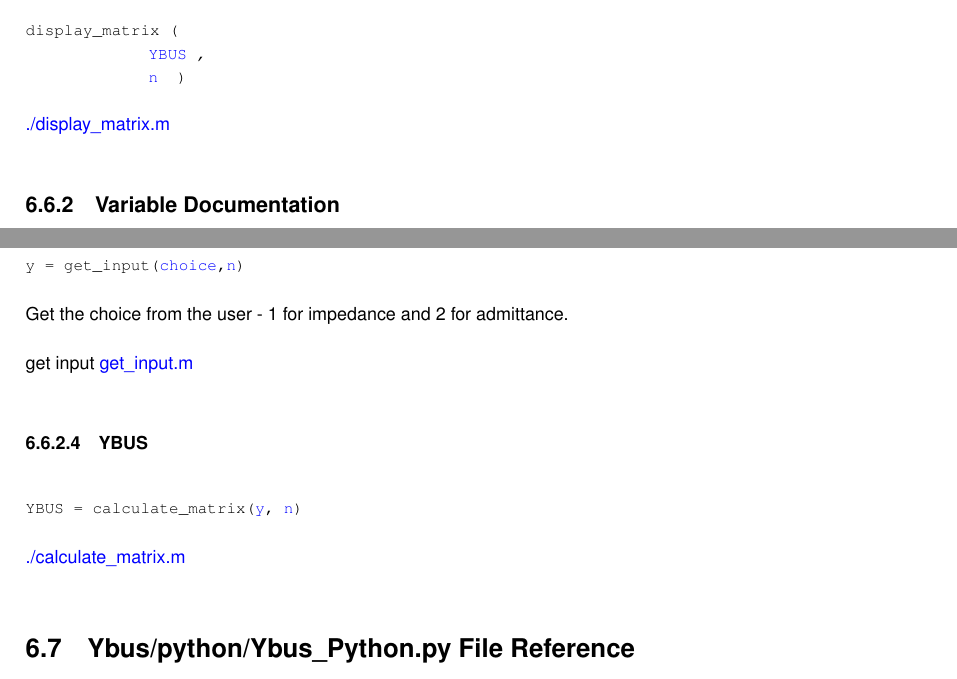
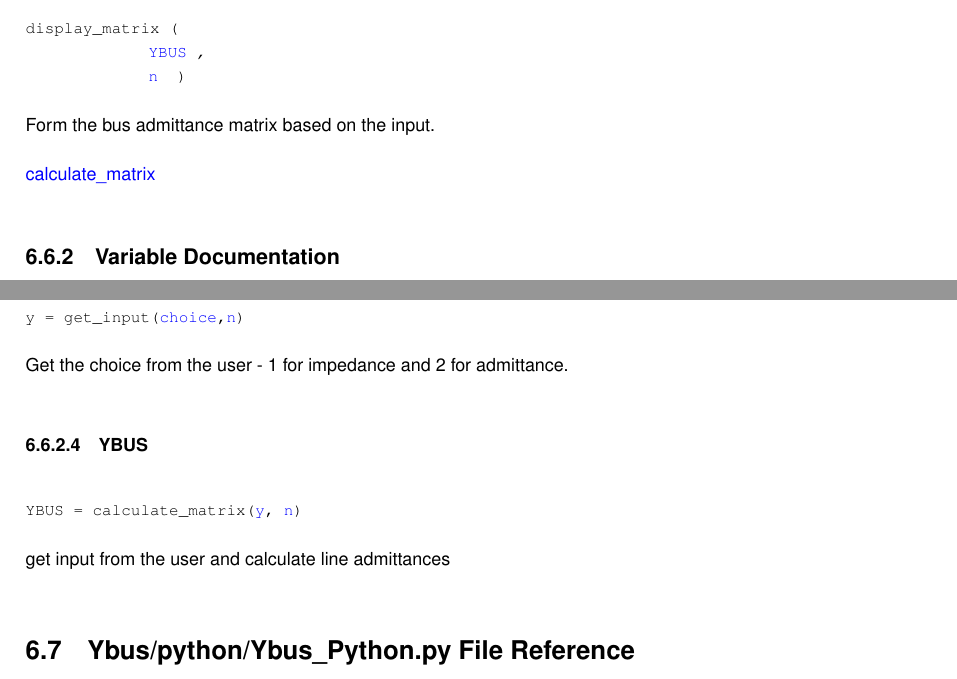
Before and after one commit to Sree2011/codes-loadflow-analysis, a LaTeX book (docs/latex/refman.tex, which reads docs/latex/Ybus__matlab_8m.tex): two parts of pages 22 and 23 of 26, joined at a grey line, cut so that both start at the same text. Compiled offline with pdfLaTeX.

Commit message:
Update documentation

```diff
--- a/docs/latex/Ybus__matlab_8m.tex
+++ b/docs/latex/Ybus__matlab_8m.tex
@@ -27,9 +27,9 @@
 
 
 
-\doxylink{display__matrix_8m}{./display\+\_\+matrix.\+m}
+Form the bus admittance matrix based on the input.
 
-
+\doxylink{calculate__matrix_8m}{calculate\+\_\+matrix }
 
 \doxysubsection{Variable Documentation}
 \Hypertarget{Ybus__matlab_8m_afd05e88e13762e173d9d20fe3596216f}\label{Ybus__matlab_8m_afd05e88e13762e173d9d20fe3596216f}
@@ -58,7 +58,7 @@ Get the number of buses from the user.
 
 Get the choice from the user -\/ 1 for impedance and 2 for admittance.
 
-get input \doxylink{get__input_8m}{get\+\_\+input.\+m}\Hypertarget{Ybus__matlab_8m_a23fa726a74b27a90f812a94575b772be}\label{Ybus__matlab_8m_a23fa726a74b27a90f812a94575b772be}
+\Hypertarget{Ybus__matlab_8m_a23fa726a74b27a90f812a94575b772be}\label{Ybus__matlab_8m_a23fa726a74b27a90f812a94575b772be}
 \index{Ybus\_matlab.m@{Ybus\_matlab.m}!YBUS@{YBUS}}
 \index{YBUS@{YBUS}!Ybus\_matlab.m@{Ybus\_matlab.m}}
 \doxysubsubsection{\texorpdfstring{YBUS}{YBUS}}
@@ -66,4 +66,4 @@ get input \doxylink{get__input_8m}{get\+\_\+input.\+m}\Hypertarget{Ybus__matlab_
 
 
 
-\doxylink{calculate__matrix_8m}{./calculate\+\_\+matrix.\+m}
+get input from the user and calculate line admittances
```
Also changed, not shown: docs/latex/Ybus__matlab_8m.tex (4 more changed lines), 1 other file.
